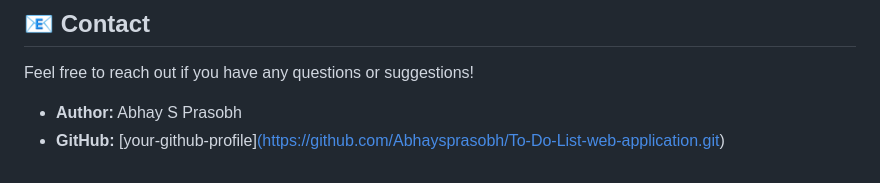
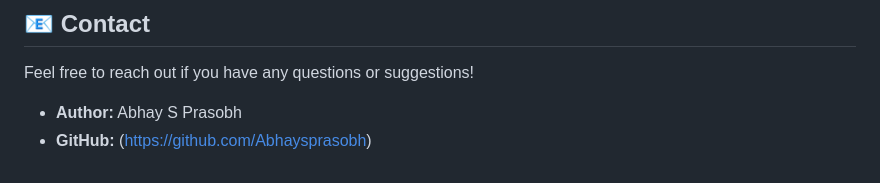
Before and after one commit to Abhaysprasobh/To-Do-List-web-application, a Markdown page: README.md, the part around the change. GitHub-like rendering.

```diff
--- a/README.md
+++ b/README.md
@@ -88,4 +88,4 @@ This project is licensed under the MIT License - see the [LICENSE](LICENSE) file
 Feel free to reach out if you have any questions or suggestions!
 
 - **Author:** Abhay S Prasobh
-- **GitHub:** [your-github-profile][(https://github.com/Abhaysprasobh/To-Do-List-web-application.git)](https://github.com/Abhaysprasobh)
+- **GitHub:** (https://github.com/Abhaysprasobh)
```
